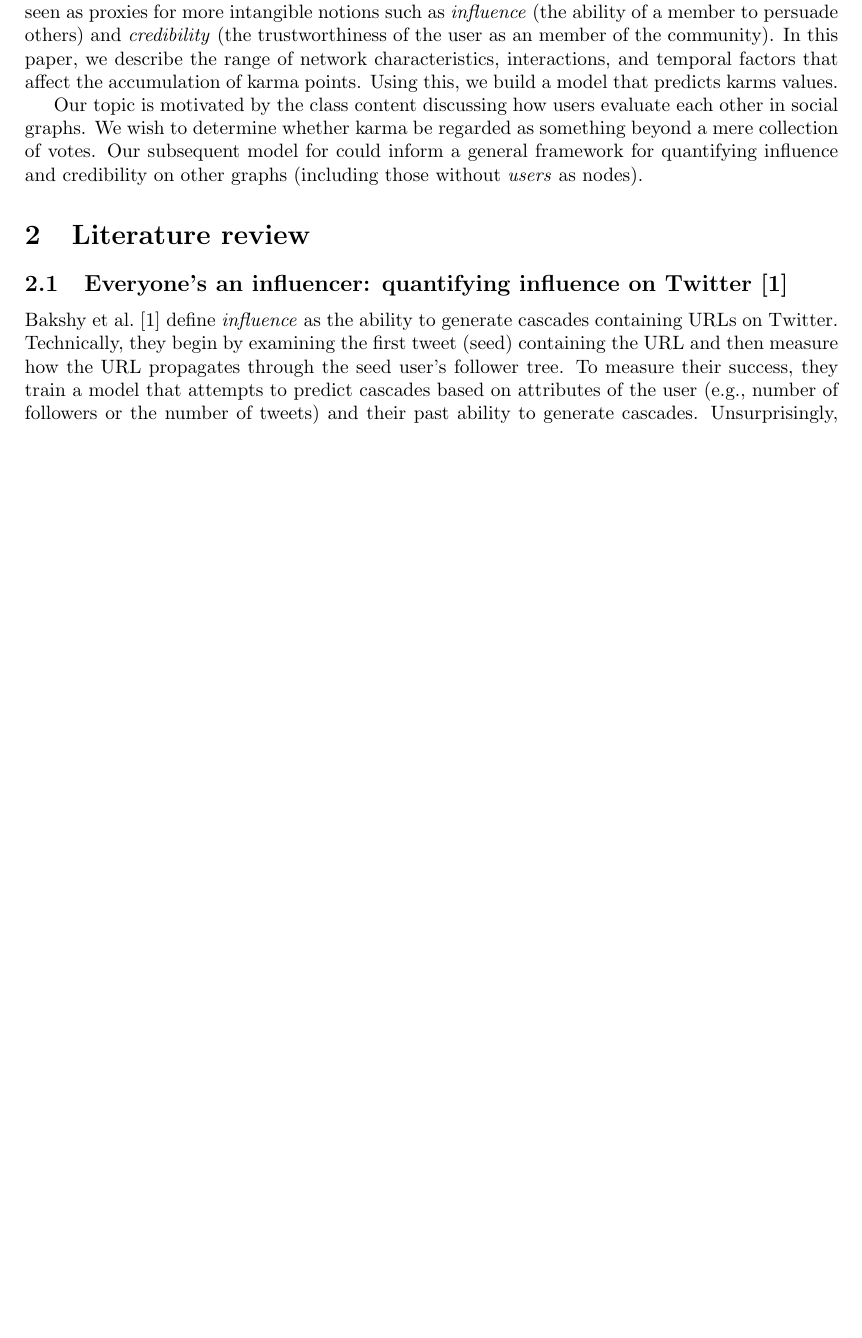
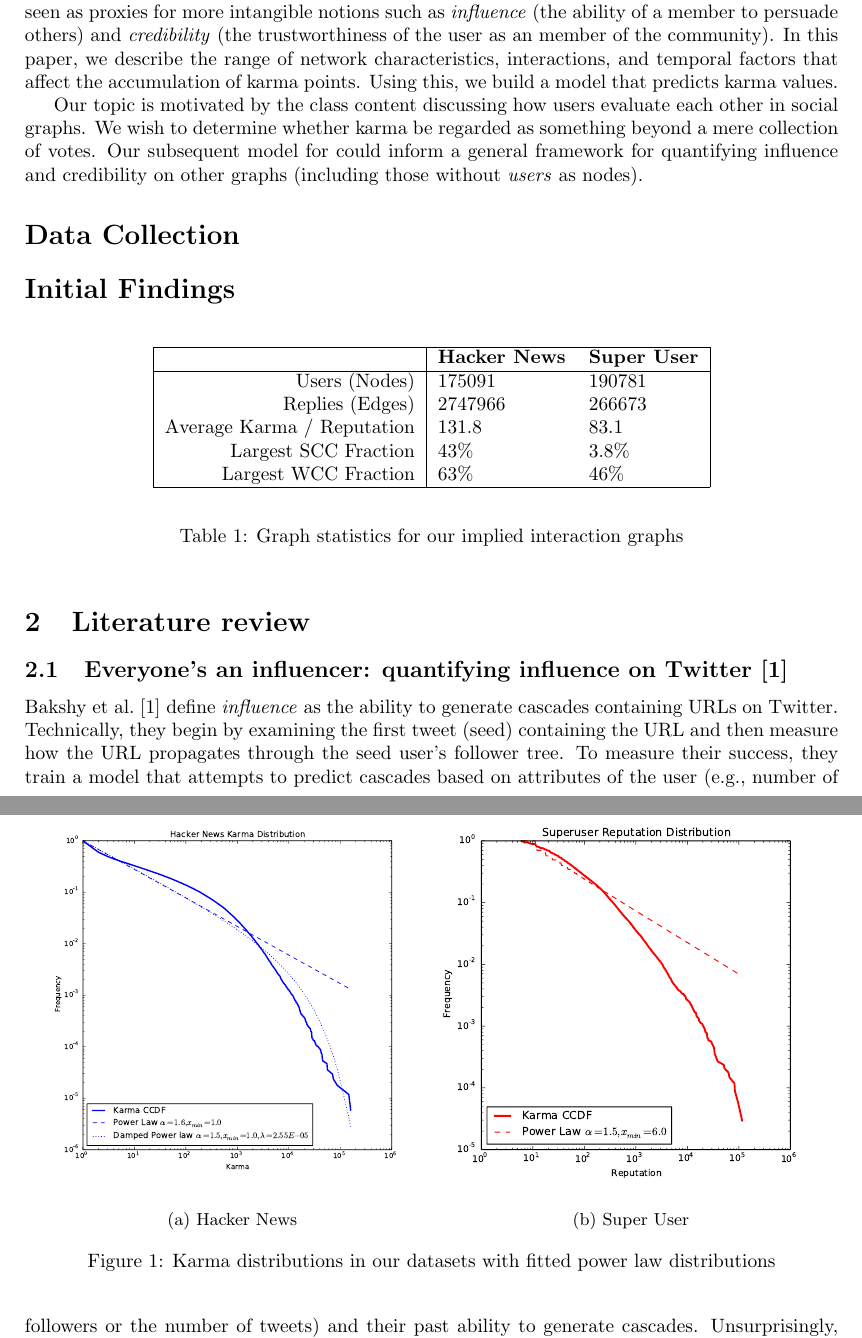
Before and after one commit to turtlesoupy/karma-prediction-cs224w, a LaTeX document (reports/milestone/milestone.tex): part of page 1 of 6 before the commit and two parts of pages 1 and 2 of 7 after it, the two joined at a grey line, cut so that both start at the same text, the shorter picture padded with empty space. Compiled offline with pdfLaTeX.

Commit message:
Add figures, table for milestone

```diff
--- a/reports/milestone/milestone.tex
+++ b/reports/milestone/milestone.tex
@@ -5,7 +5,11 @@
 \usepackage{multirow}
 \usepackage{url}
 \usepackage[numbers]{natbib}
+\usepackage{graphicx}
+\usepackage{subcaption}
 \newgeometry{margin=3.40cm}
+
+\graphicspath{{../figures/}}
 
 \title{{\large CS224W Project Milestone} \\
   What is karma? Quantifying online influence and credibility
@@ -43,13 +47,53 @@ intangible notions such as \textit{influence} (the ability of a member to
 persuade others) and \textit{credibility} (the trustworthiness of the user as an
 member of the community). In this paper, we describe the range of network
 characteristics, interactions, and temporal factors that affect the accumulation
-of karma points. Using this, we build a model that predicts karms values.
+of karma points. Using this, we build a model that predicts karma values.
 
 Our topic is motivated by the class content discussing how users evaluate
 each other in social graphs. We wish to determine whether karma be regarded
 as something beyond a mere collection of votes. Our subsequent model for
 could inform a general framework for quantifying influence and credibility
 on other graphs (including those without \textit{users} as nodes).
+
+\section*{Data Collection}
+
+\section*{Initial Findings}
+
+\begin{figure}[h]
+\centering
+\begin{subfigure}{0.49\textwidth}
+\centering
+\includegraphics[width=\linewidth]{hn_karma_distribution}
+\caption{Hacker News}
+\label{fig:hnkarma}
+\end{subfigure}%
+\begin{subfigure}{0.49\textwidth}
+\centering
+\includegraphics[width=\linewidth]{su_karma_distribution}
+\caption{Super User}
+\label{fig:sukarma}
+\end{subfigure}
+\caption{Karma distributions in our datasets with fitted power law distributions}
+\label{fig:karma}
+\end{figure}
+
+\begin{table}[h]
+\begin{center}
+\begin{tabular}{| r | l l |}
+\hline
+& \textbf{Hacker News} & \textbf{Super User} \\
+\hline
+Users (Nodes) & 175091 & 190781 \\
+Replies (Edges) & 2747966 & 266673 \\
+Average Karma / Reputation & 131.8 & 83.1 \\
+Largest SCC Fraction & 43\% & 3.8\% \\
+Largest WCC Fraction & 63\% & 46\% \\
+\hline
+\end{tabular}
+\end{center}
+\caption{Graph statistics for our implied interaction graphs}
+\label{tab:graphstats}
+\end{table}
 
 \section{Literature review}
 \subsection{Everyone's an influencer: quantifying influence on Twitter \citep{bakshy2011everyone}}
```
Also changed, not shown: reports/figures/hn_karma_distribution.pdf (added), reports/figures/su_karma_distribution.pdf (added), reports/milestone/milestone.tex (2 more changed lines), 1 other file.
